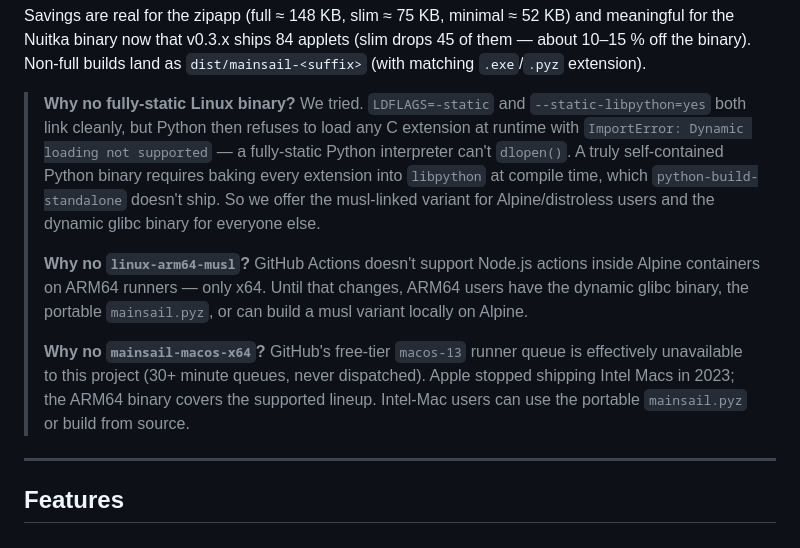
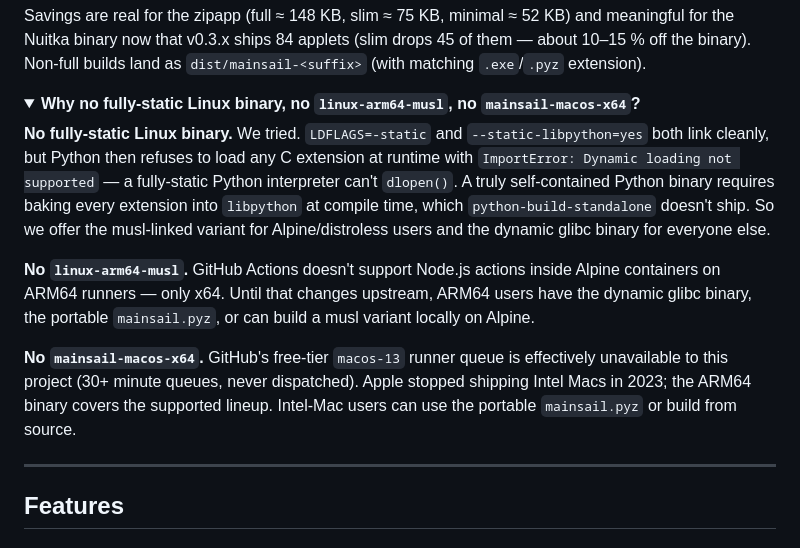
Before and after one commit to Real-Fruit-Snacks/mainsail, a Markdown page: README.md, the part around the change. Drawn GitHub-style; folded sections open.

Commit message:
docs: collapse the 'why no static / arm64-musl / Intel Mac' explainers into <details>

```diff
--- a/README.md
+++ b/README.md
@@ -109,11 +109,16 @@ python build.py --list-presets                     # see what's in each preset
 
 Savings are real for the zipapp (full ≈ 148 KB, slim ≈ 75 KB, minimal ≈ 52 KB) and meaningful for the Nuitka binary now that v0.3.x ships 84 applets (slim drops 45 of them — about 10–15 % off the binary). Non-full builds land as `dist/mainsail-<suffix>` (with matching `.exe`/`.pyz` extension).
 
-> **Why no fully-static Linux binary?** We tried. `LDFLAGS=-static` and `--static-libpython=yes` both link cleanly, but Python then refuses to load any C extension at runtime with `ImportError: Dynamic loading not supported` — a fully-static Python interpreter can't `dlopen()`. A truly self-contained Python binary requires baking every extension into `libpython` at compile time, which `python-build-standalone` doesn't ship. So we offer the musl-linked variant for Alpine/distroless users and the dynamic glibc binary for everyone else.
->
-> **Why no `linux-arm64-musl`?** GitHub Actions doesn't support Node.js actions inside Alpine containers on ARM64 runners — only x64. Until that changes, ARM64 users have the dynamic glibc binary, the portable `mainsail.pyz`, or can build a musl variant locally on Alpine.
->
-> **Why no `mainsail-macos-x64`?** GitHub's free-tier `macos-13` runner queue is effectively unavailable to this project (30+ minute queues, never dispatched). Apple stopped shipping Intel Macs in 2023; the ARM64 binary covers the supported lineup. Intel-Mac users can use the portable `mainsail.pyz` or build from source.
+<details>
+<summary><strong>Why no fully-static Linux binary, no <code>linux-arm64-musl</code>, no <code>mainsail-macos-x64</code>?</strong></summary>
+
+**No fully-static Linux binary.** We tried. `LDFLAGS=-static` and `--static-libpython=yes` both link cleanly, but Python then refuses to load any C extension at runtime with `ImportError: Dynamic loading not supported` — a fully-static Python interpreter can't `dlopen()`. A truly self-contained Python binary requires baking every extension into `libpython` at compile time, which `python-build-standalone` doesn't ship. So we offer the musl-linked variant for Alpine/distroless users and the dynamic glibc binary for everyone else.
+
+**No `linux-arm64-musl`.** GitHub Actions doesn't support Node.js actions inside Alpine containers on ARM64 runners — only x64. Until that changes upstream, ARM64 users have the dynamic glibc binary, the portable `mainsail.pyz`, or can build a musl variant locally on Alpine.
+
+**No `mainsail-macos-x64`.** GitHub's free-tier `macos-13` runner queue is effectively unavailable to this project (30+ minute queues, never dispatched). Apple stopped shipping Intel Macs in 2023; the ARM64 binary covers the supported lineup. Intel-Mac users can use the portable `mainsail.pyz` or build from source.
+
+</details>
 
 ---
 
```
